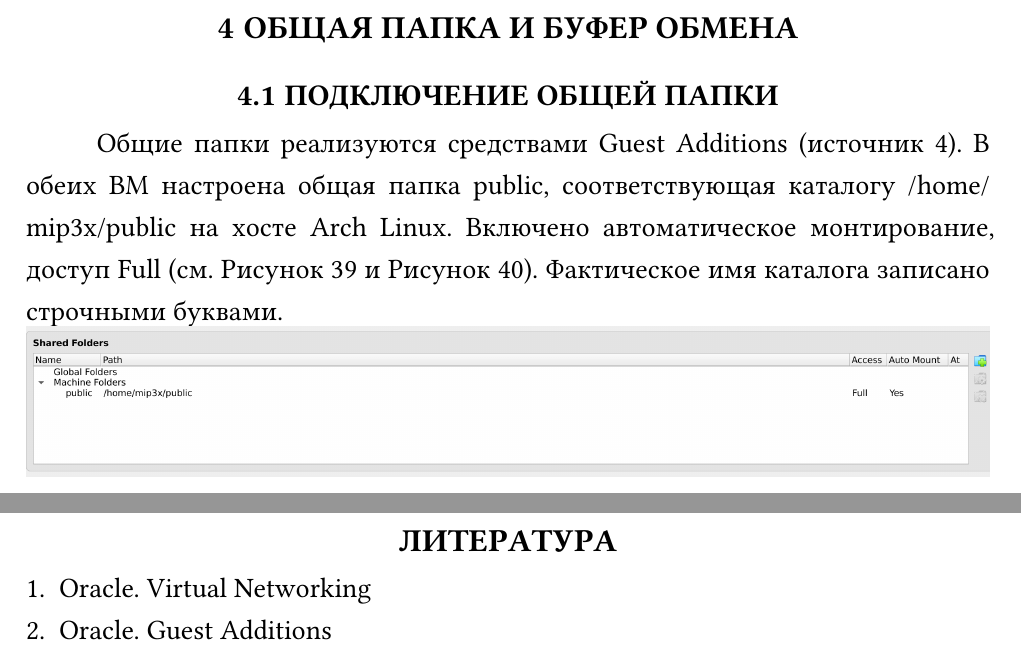
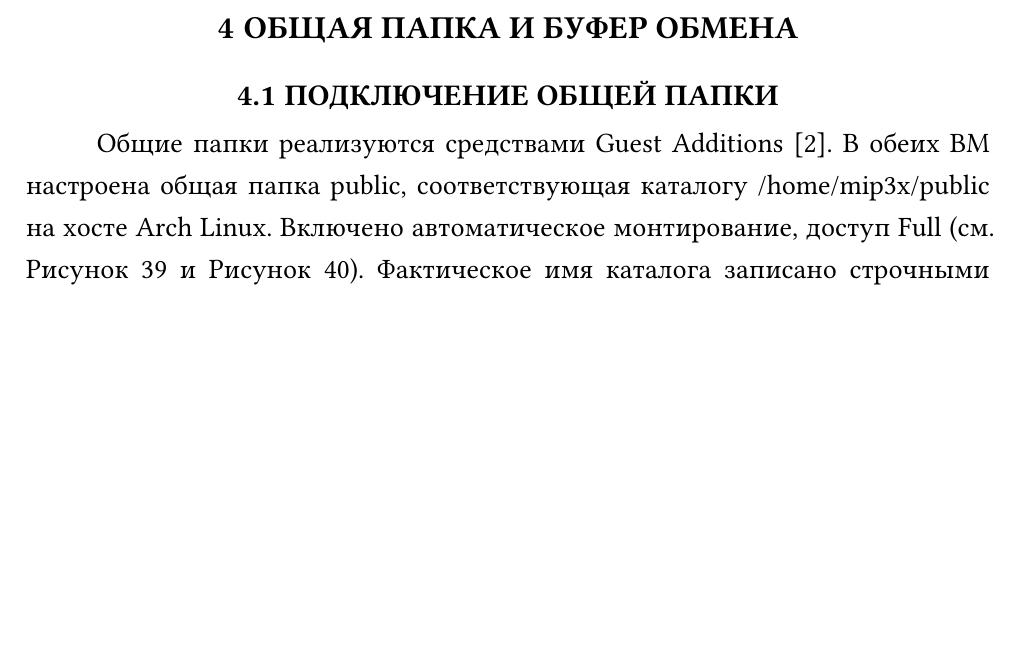
Before and after one commit to mip3x/itmo-labs, a Typst document (fourth-year/virt-tech/lab1/report.typ): two parts of pages 34 and 40 of 40 before the commit and part of page 34 of 39 after it, the two joined at a grey line, cut so that both start at the same text, the shorter picture padded with empty space. Compiled offline with Typst 0.15; a missing font is replaced by an installed copy or a similar font.

Commit message:
chore: -literature

```diff
--- a/fourth-year/virt-tech/lab1/report.typ
+++ b/fourth-year/virt-tech/lab1/report.typ
@@ -328,7 +328,7 @@ Windows выключена, объём оперативной памяти ув
 
 = Общая папка и буфер обмена
 == Подключение общей папки
-Общие папки реализуются средствами Guest Additions (источник 4). В обеих ВМ настроена общая папка public, соответствующая каталогу /home/mip3x/public на хосте Arch Linux. Включено автоматическое монтирование, доступ Full (см. @fig-win-shared-settings и @fig-ubuntu-shared-settings). Фактическое имя каталога записано строчными буквами.
+Общие папки реализуются средствами Guest Additions [2]. В обеих ВМ настроена общая папка public, соответствующая каталогу /home/mip3x/public на хосте Arch Linux. Включено автоматическое монтирование, доступ Full (см. @fig-win-shared-settings и @fig-ubuntu-shared-settings). Фактическое имя каталога записано строчными буквами.
 
 #figure(image("img/41-windows-shared-folder.png", width: 100%), caption: [Настройка общей папки Windows]) <fig-win-shared-settings>
 #figure(image("img/42-ubuntu-shared-folder.png", width: 100%), caption: [Настройка общей папки Ubuntu]) <fig-ubuntu-shared-settings>
@@ -411,7 +411,3 @@ VBoxManage showvminfo "WS_MMA_ubuntu"
 + Настроена общая папка хоста public с автоматическим монтированием. Один и тот же файл с текстом «Hello from host» прочитан в Windows и Ubuntu.
 + Подготовлены два скрипта запуска ВМ. Обе машины успешно запущены через VBoxManage; их работа подтверждена списком runningvms, параметры Ubuntu получены командой showvminfo.
 + Зафиксированы отличия от полного задания: вместо МойОфис установлен PuTTY, в итоговой конфигурации Ubuntu аудио включено, буфер обмена и Drag and Drop отключены. Эти действия не представлены как выполненные требования.
-
-#heading(numbering: none)[Литература]
-+ Oracle. Virtual Networking // Oracle VirtualBox User Guide, Release 7.2. URL: https://docs.oracle.com/en/virtualization/virtualbox/7.2/user/networkingdetails.html (дата обращения: 15.10.2026).
-+ Oracle. Guest Additions // Oracle VirtualBox User Guide, Release 7.2. URL: https://docs.oracle.com/en/virtualization/virtualbox/7.2/user/guestadditions.html (дата обращения: 15.10.2026).
```
Also changed, not shown: fourth-year/virt-tech/lab1/report.typ (2 more changed lines).
